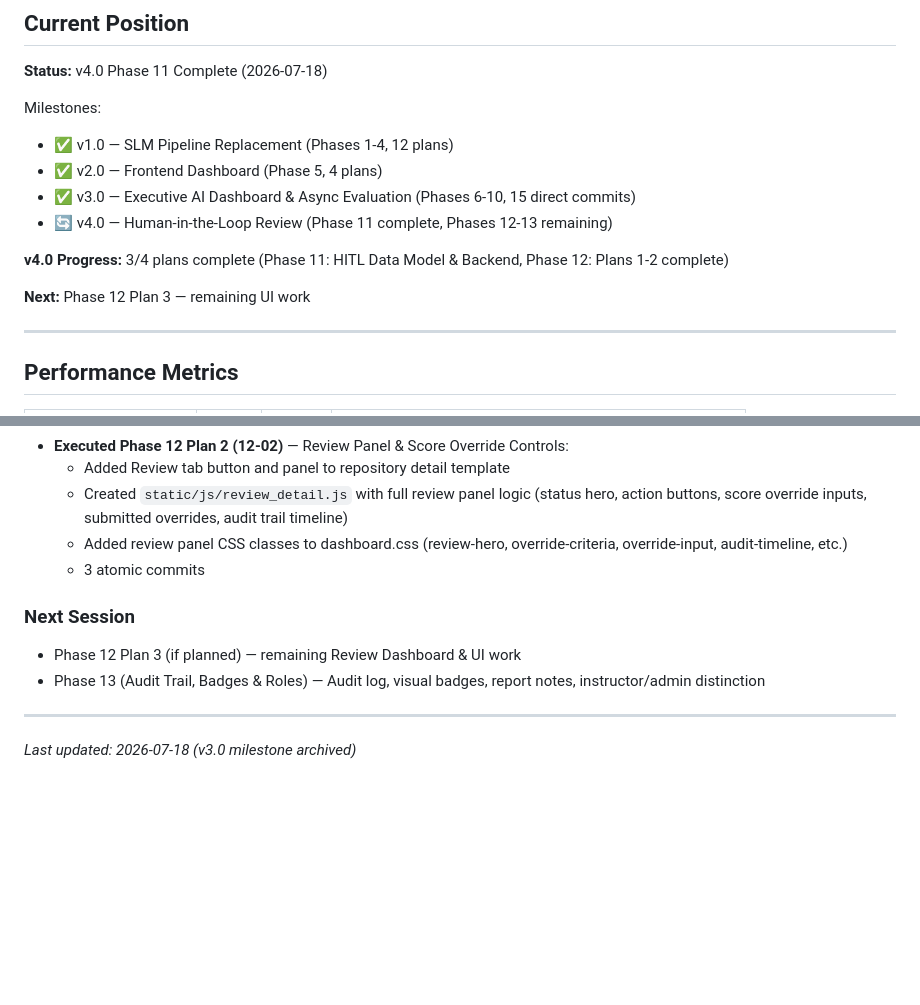
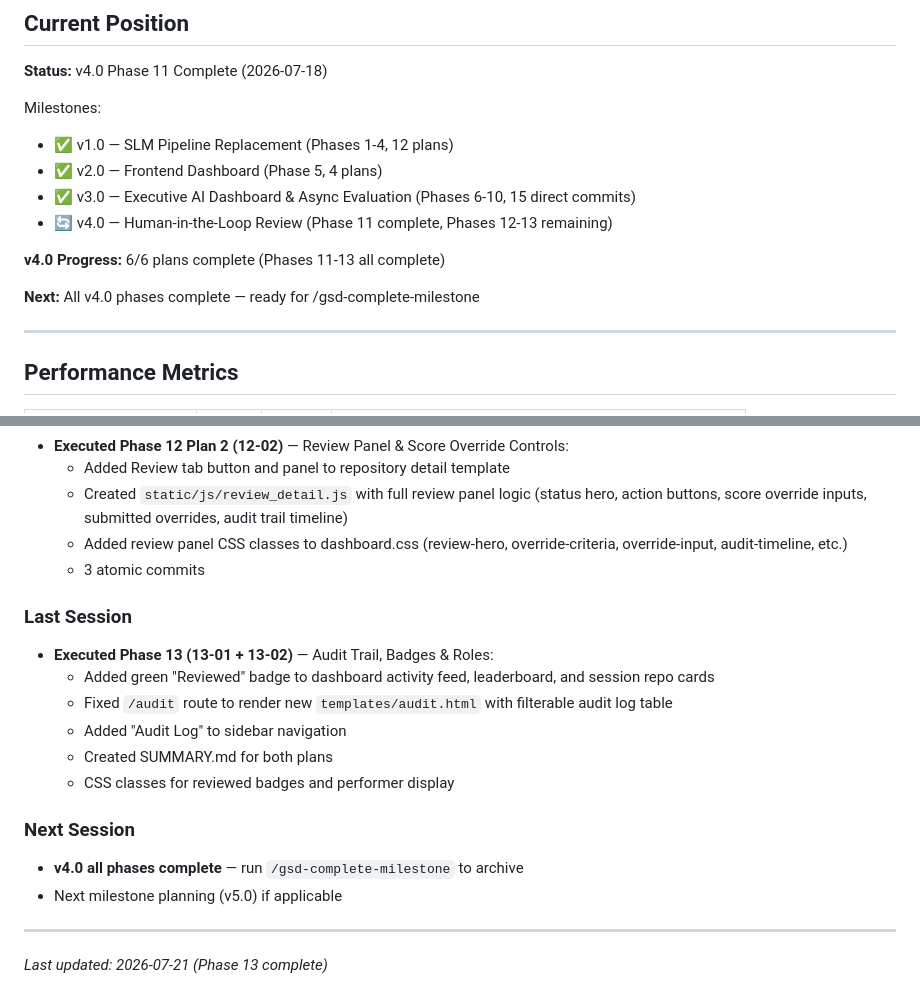
Before and after one commit to Aiswariya3a/GitHub-Repository-Evaluation, a Markdown page: .planning/STATE.md, 2 parts joined by grey strips. Drawn GitHub-style; blank space fills up the shorter version.

Commit message:
docs(13): update STATE.md and ROADMAP.md for Phase 13 completion

```diff
--- a/.planning/STATE.md
+++ b/.planning/STATE.md
@@ -37,9 +37,9 @@ Milestones:
 - ✅ v3.0 — Executive AI Dashboard & Async Evaluation (Phases 6-10, 15 direct commits)
 - 🔄 v4.0 — Human-in-the-Loop Review (Phase 11 complete, Phases 12-13 remaining)
 
-**v4.0 Progress:** 3/4 plans complete (Phase 11: HITL Data Model & Backend, Phase 12: Plans 1-2 complete)
+**v4.0 Progress:** 6/6 plans complete (Phases 11-13 all complete)
 
-**Next:** Phase 12 Plan 3 — remaining UI work
+**Next:** All v4.0 phases complete — ready for /gsd-complete-milestone
 
 ---
 
@@ -242,11 +242,20 @@ None.
   - Added review panel CSS classes to dashboard.css (review-hero, override-criteria, override-input, audit-timeline, etc.)
   - 3 atomic commits
 
+### Last Session
+
+- **Executed Phase 13 (13-01 + 13-02)** — Audit Trail, Badges & Roles:
+  - Added green "Reviewed" badge to dashboard activity feed, leaderboard, and session repo cards
+  - Fixed `/audit` route to render new `templates/audit.html` with filterable audit log table
+  - Added "Audit Log" to sidebar navigation
+  - Created SUMMARY.md for both plans
+  - CSS classes for reviewed badges and performer display
+
 ### Next Session
 
-- Phase 12 Plan 3 (if planned) — remaining Review Dashboard & UI work
-- Phase 13 (Audit Trail, Badges & Roles) — Audit log, visual badges, report notes, instructor/admin distinction
+- **v4.0 all phases complete** — run `/gsd-complete-milestone` to archive
+- Next milestone planning (v5.0) if applicable
 
 ---
 
-*Last updated: 2026-07-18 (v3.0 milestone archived)*
+*Last updated: 2026-07-21 (Phase 13 complete)*
```
Also changed, not shown: .planning/ROADMAP.md (+4 -4 lines).
